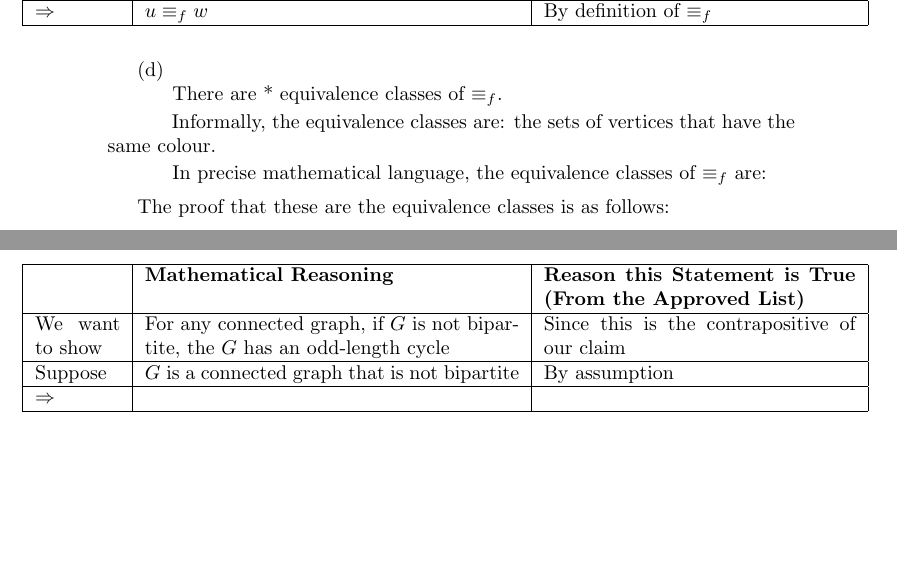
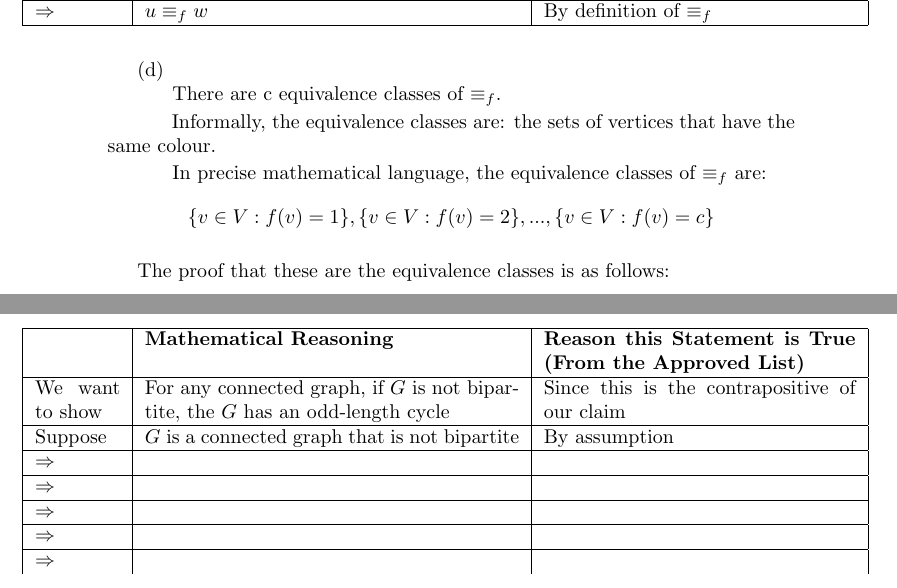
Before and after one commit to cylify/Discrete-Structures---Problem-Sets, a LaTeX problem sheet (Problem Set 8/ProblemSet8.tex): two parts of pages 2 and 5 of 5, joined at a grey line, cut so that both start at the same text, the shorter picture padded with empty space. Compiled offline with pdfLaTeX.

Commit message:
completed prob

```diff
--- a/Problem Set 8/ProblemSet8.tex
+++ b/Problem Set 8/ProblemSet8.tex
@@ -95,13 +95,17 @@
 
 (d)
 
-\hspace{0.5cm} There are * equivalence classes of $\equiv_f$.
+\hspace{0.5cm} There are c equivalence classes of $\equiv_f$.
 \vspace{2pt}
 
 \hspace{0.5cm} Informally, the equivalence classes are: the sets of vertices that have the same colour.
 \vspace{2pt}
 
 \hspace{0.5cm} In precise mathematical language, the equivalence classes of $\equiv_f$ are:
+\[
+	\{v\in V\vcentcolon f(v)=1\}, \{v\in V\vcentcolon f(v)=2\},...,\{v\in V\vcentcolon f(v)=c\}
+\]
+
 \vspace{5pt}
 
 The proof that these are the equivalence classes is as follows:\vspace{5pt}
@@ -231,6 +235,13 @@ Contrapositive: For any connected graph $G=(V,E)$, if $G$ is not bipartite, then
 		\hline
 		$\Rightarrow$ & & \\
 		\hline
+		$\Rightarrow$ & & \\
+		\hline
+		$\Rightarrow$ & & \\
+		\hline
+		$\Rightarrow$ & & \\
+		\hline
+		$\Rightarrow$ & & \\
 		\end{tabular}
 	\end{sloppypar}
 \end{adjustwidth}
```
Also changed, not shown: Problem Set 8/ProblemSet8.pdf, Problem Set 8/ProblemSet8.tex (6 more changed lines), 3 other files.
